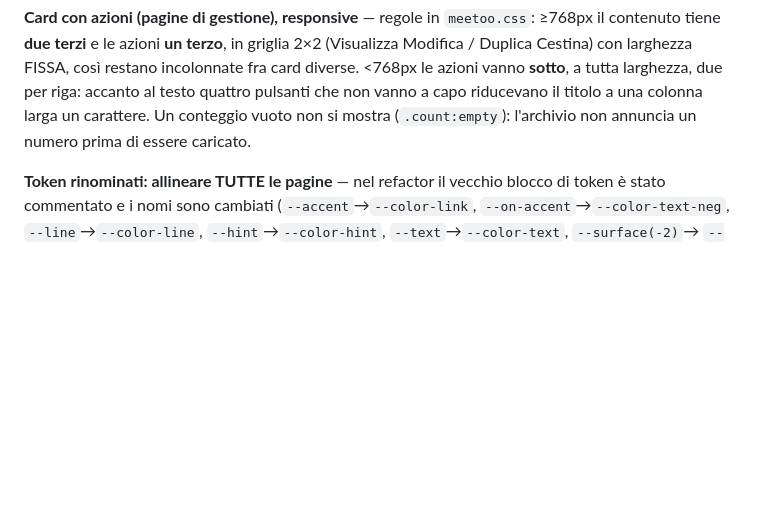
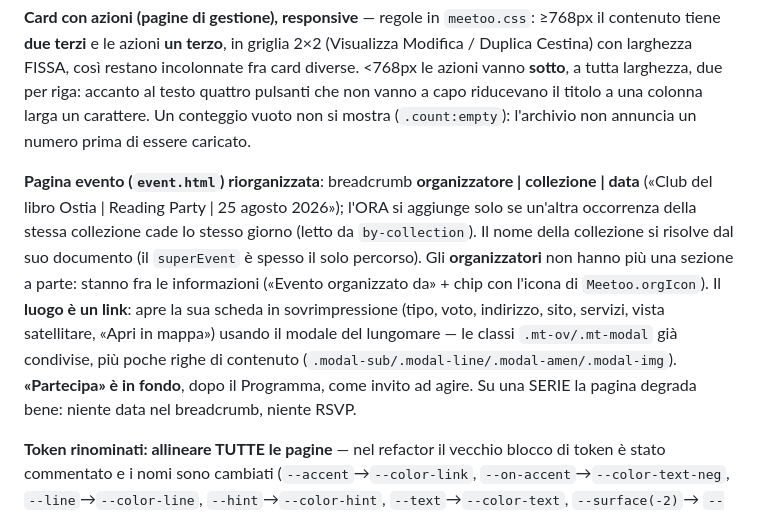
Before and after one commit to lorenzodetomasi/sinapsi, a Markdown page: ws-admin/events/DEPLOY.md, the part around the change. Drawn GitHub-style; blank space fills up the shorter version.

Commit message:
deploy: event.html riorganizzata (breadcrumb data, organizzatori nei meta, luogo in modale, Partecipa in fondo)
Co-Authored-By: Claude Opus 5 <noreply@anthropic.com>

```diff
--- a/ws-admin/events/DEPLOY.md
+++ b/ws-admin/events/DEPLOY.md
@@ -93,6 +93,17 @@ Duplica Cestina) con larghezza FISSA, così restano incolonnate fra card diverse
 vanno **sotto**, a tutta larghezza, due per riga: accanto al testo quattro pulsanti che non vanno a
 capo riducevano il titolo a una colonna larga un carattere. Un conteggio vuoto non si mostra
 (`.count:empty`): l'archivio non annuncia un numero prima di essere caricato.
+
+**Pagina evento (`event.html`) riorganizzata**: breadcrumb **organizzatore | collezione | data**
+(«Club del libro Ostia | Reading Party | 25 agosto 2026»); l'ORA si aggiunge solo se un'altra
+occorrenza della stessa collezione cade lo stesso giorno (letto da `by-collection`). Il nome della
+collezione si risolve dal suo documento (il `superEvent` è spesso il solo percorso). Gli
+**organizzatori** non hanno più una sezione a parte: stanno fra le informazioni («Evento organizzato
+da» + chip con l'icona di `Meetoo.orgIcon`). Il **luogo è un link**: apre la sua scheda in
+sovrimpressione (tipo, voto, indirizzo, sito, servizi, vista satellitare, «Apri in mappa») usando il
+modale del lungomare — le classi `.mt-ov/.mt-modal` già condivise, più poche righe di contenuto
+(`.modal-sub/.modal-line/.modal-amen/.modal-img`). **«Partecipa» è in fondo**, dopo il Programma,
+come invito ad agire. Su una SERIE la pagina degrada bene: niente data nel breadcrumb, niente RSVP.
 
 **Token rinominati: allineare TUTTE le pagine** — nel refactor il vecchio blocco di token è stato
 commentato e i nomi sono cambiati (`--accent`→`--color-link`, `--on-accent`→`--color-text-neg`,
```
